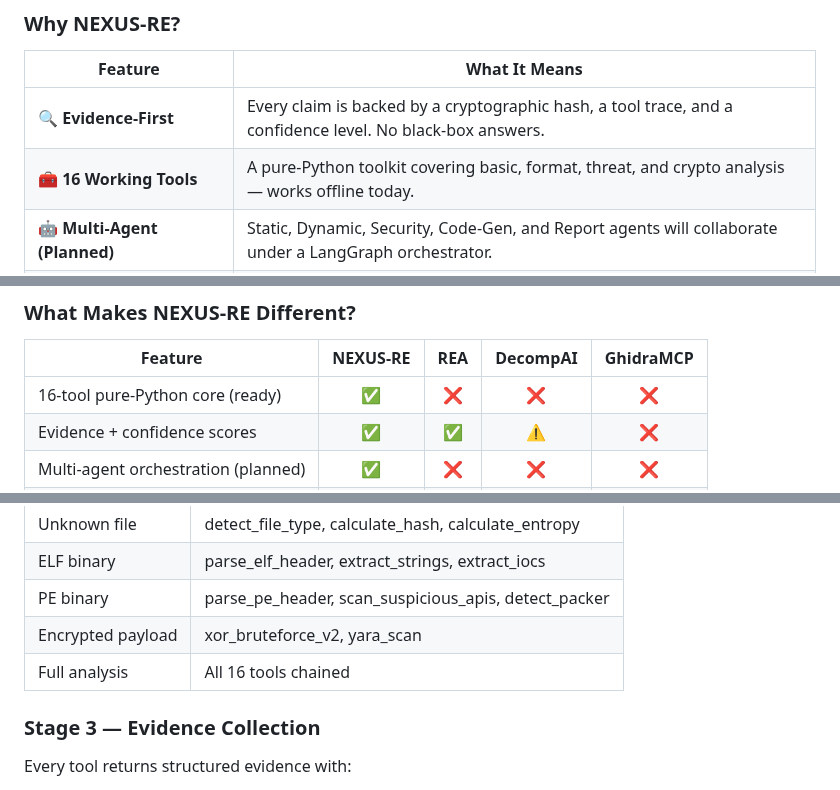
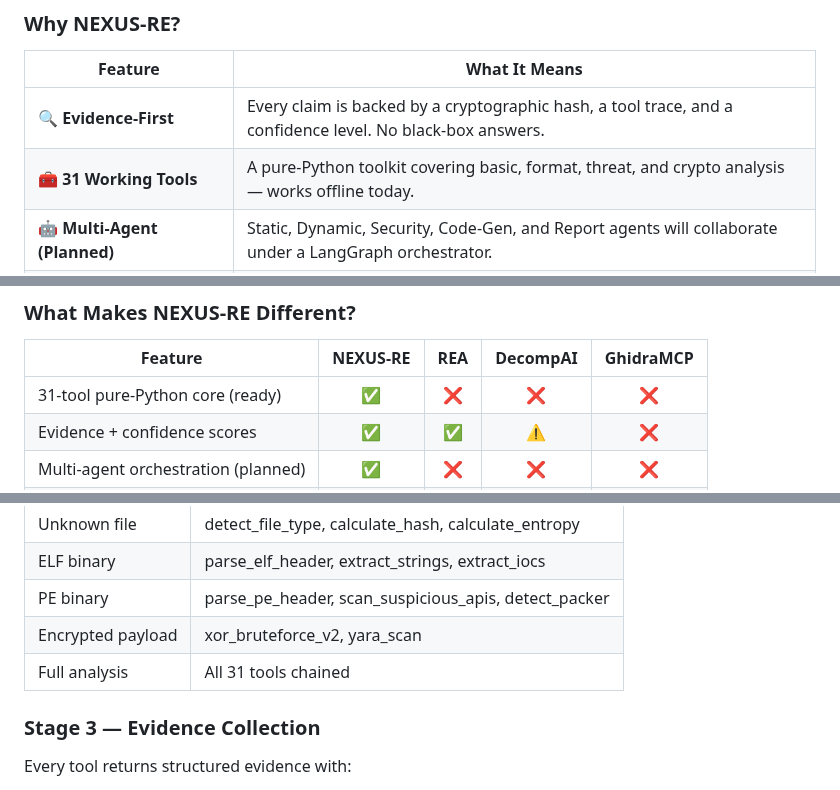
Before and after one commit to qamarsobhy7-source/nexus-re, a Markdown page: README.md, 3 parts joined by grey strips. Rendered like a GitHub page.

```diff
--- a/README.md
+++ b/README.md
@@ -112,7 +155,7 @@ A single malware sample can consume **8–40 hours** of senior analyst time. Wit
 | Feature | What It Means |
 |---------|---------------|
 | 🔍 **Evidence-First** | Every claim is backed by a cryptographic hash, a tool trace, and a confidence level. No black-box answers. |
-| 🧰 **16 Working Tools** | A pure-Python toolkit covering basic, format, threat, and crypto analysis — works offline today. |
+| 🧰 **31 Working Tools** | A pure-Python toolkit covering basic, format, threat, and crypto analysis — works offline today. |
 | 🤖 **Multi-Agent (Planned)** | Static, Dynamic, Security, Code-Gen, and Report agents will collaborate under a LangGraph orchestrator. |
 | 📚 **RAG-Grounded (Planned)** | Every LLM decision will be anchored in official Ghidra/Frida docs and the NVD/CVE database. |
 | 🌍 **Bilingual (Planned)** | Native Arabic (RTL) and English (LTR) UI — a first for RE tooling. |
@@ -123,7 +166,7 @@ A single malware sample can consume **8–40 hours** of senior analyst time. Wit
 
 | Feature | NEXUS-RE | REA | DecompAI | GhidraMCP |
 |---------|:--------:|:---:|:--------:|:---------:|
-| 16-tool pure-Python core (ready) | ✅ | ❌ | ❌ | ❌ |
+| 31-tool pure-Python core (ready) | ✅ | ❌ | ❌ | ❌ |
 | Evidence + confidence scores | ✅ | ✅ | ⚠️ | ❌ |
 | Multi-agent orchestration (planned) | ✅ | ❌ | ❌ | ❌ |
 | RAG over CVE + docs (planned) | ✅ | ❌ | ❌ | ❌ |
@@ -155,7 +198,7 @@ The orchestrator selects the appropriate tools based on file type and user inten
 | ELF binary | parse_elf_header, extract_strings, extract_iocs |
 | PE binary | parse_pe_header, scan_suspicious_apis, detect_packer |
 | Encrypted payload | xor_bruteforce_v2, yara_scan |
-| Full analysis | All 16 tools chained |
+| Full analysis | All 31 tools chained |
 
 ### Stage 3 — Evidence Collection
 
```
Also changed, not shown: other parts of README.md (+87 -13 lines).
